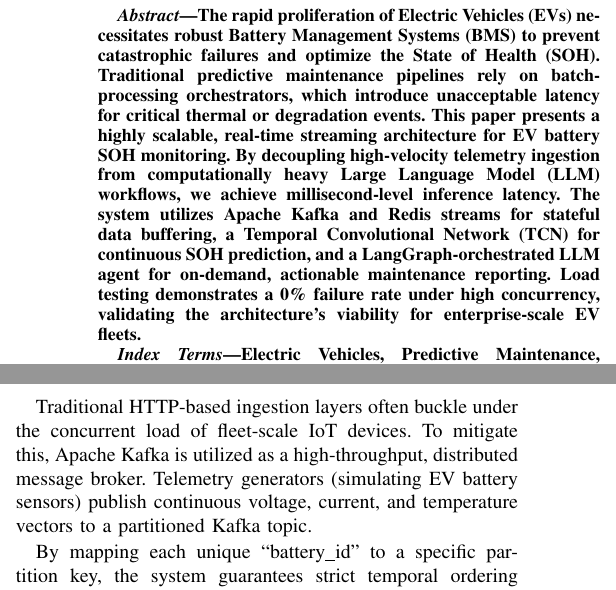
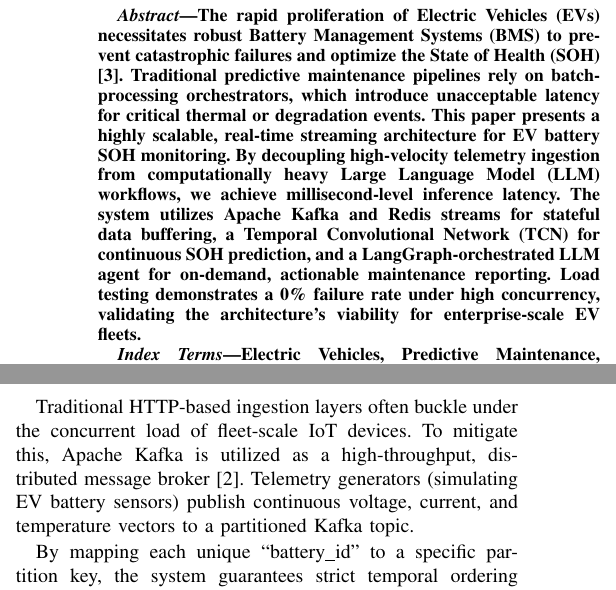
Before and after one commit to HassanSidd0946/EV-Degradation-Engine, a LaTeX paper (report/report.tex): two parts of the columns of page 1 of 4, joined at a grey line, cut so that both start at the same text. Compiled offline with pdfLaTeX.

Commit message:
Folder updated

```diff
--- a/report/report.tex
+++ b/report/report.tex
@@ -6,6 +6,7 @@
 \usepackage{graphicx}
 \usepackage{textcomp}
 \usepackage{xcolor}
+\usepackage[hidelinks]{hyperref}
 
 \begin{document}
 
@@ -21,7 +22,7 @@ Lahore, Pakistan \\
 \maketitle
 
 \begin{abstract}
-The rapid proliferation of Electric Vehicles (EVs) necessitates robust Battery Management Systems (BMS) to prevent catastrophic failures and optimize the State of Health (SOH). Traditional predictive maintenance pipelines rely on batch-processing orchestrators, which introduce unacceptable latency for critical thermal or degradation events. This paper presents a highly scalable, real-time streaming architecture for EV battery SOH monitoring. By decoupling high-velocity telemetry ingestion from computationally heavy Large Language Model (LLM) workflows, we achieve millisecond-level inference latency. The system utilizes Apache Kafka and Redis streams for stateful data buffering, a Temporal Convolutional Network (TCN) for continuous SOH prediction, and a LangGraph-orchestrated LLM agent for on-demand, actionable maintenance reporting. Load testing demonstrates a 0\% failure rate under high concurrency, validating the architecture's viability for enterprise-scale EV fleets.
+The rapid proliferation of Electric Vehicles (EVs) necessitates robust Battery Management Systems (BMS) to prevent catastrophic failures and optimize the State of Health (SOH) \cite{b3}. Traditional predictive maintenance pipelines rely on batch-processing orchestrators, which introduce unacceptable latency for critical thermal or degradation events. This paper presents a highly scalable, real-time streaming architecture for EV battery SOH monitoring. By decoupling high-velocity telemetry ingestion from computationally heavy Large Language Model (LLM) workflows, we achieve millisecond-level inference latency. The system utilizes Apache Kafka and Redis streams for stateful data buffering, a Temporal Convolutional Network (TCN) for continuous SOH prediction, and a LangGraph-orchestrated LLM agent for on-demand, actionable maintenance reporting. Load testing demonstrates a 0\% failure rate under high concurrency, validating the architecture's viability for enterprise-scale EV fleets.
 \end{abstract}
 
 \begin{IEEEkeywords}
@@ -53,7 +54,7 @@ To satisfy the strict latency requirements of continuous SOH monitoring, the sys
 \end{figure}
 
 \subsection{Real-Time Telemetry Ingestion via Apache Kafka}
-Traditional HTTP-based ingestion layers often buckle under the concurrent load of fleet-scale IoT devices. To mitigate this, Apache Kafka is utilized as a high-throughput, distributed message broker. Telemetry generators (simulating EV battery sensors) publish continuous voltage, current, and temperature vectors to a partitioned Kafka topic.
+Traditional HTTP-based ingestion layers often buckle under the concurrent load of fleet-scale IoT devices. To mitigate this, Apache Kafka is utilized as a high-throughput, distributed message broker \cite{b2}. Telemetry generators (simulating EV battery sensors) publish continuous voltage, current, and temperature vectors to a partitioned Kafka topic.
 
 By mapping each unique ``battery\_id'' to a specific partition key, the system guarantees strict temporal ordering of messages. This offset-based ordering is critical for time-series forecasting, ensuring that the sequential integrity of the discharge cycles is maintained prior to inference. The Kafka consumer groups operate asynchronously, streaming the multiplexed data into the processing backend at a rate of approximately 20 messages per second per partition.
 
```
Also changed, not shown: report/report.pdf, report/report.tex (2 more changed lines), 6 other files.
